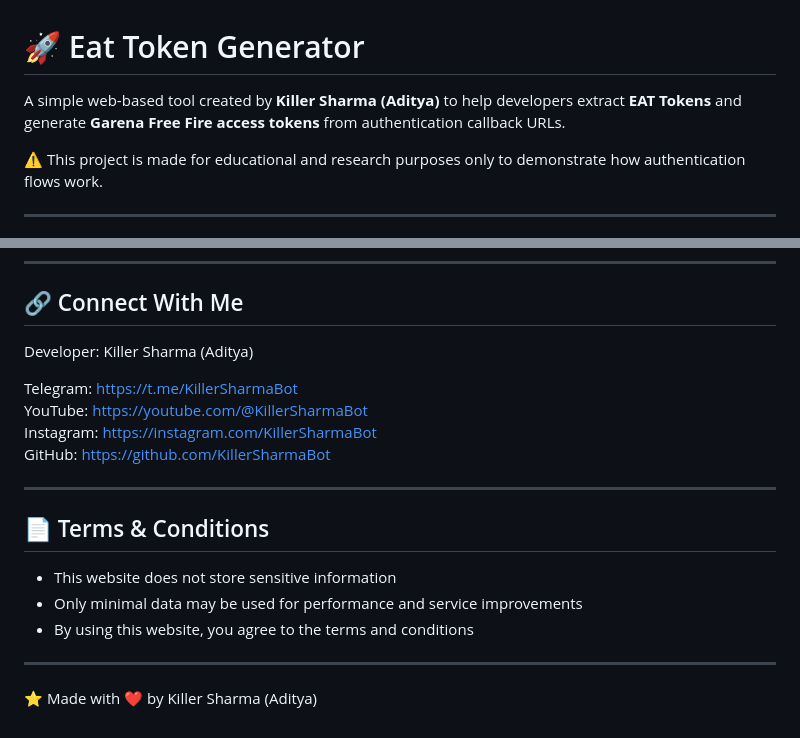
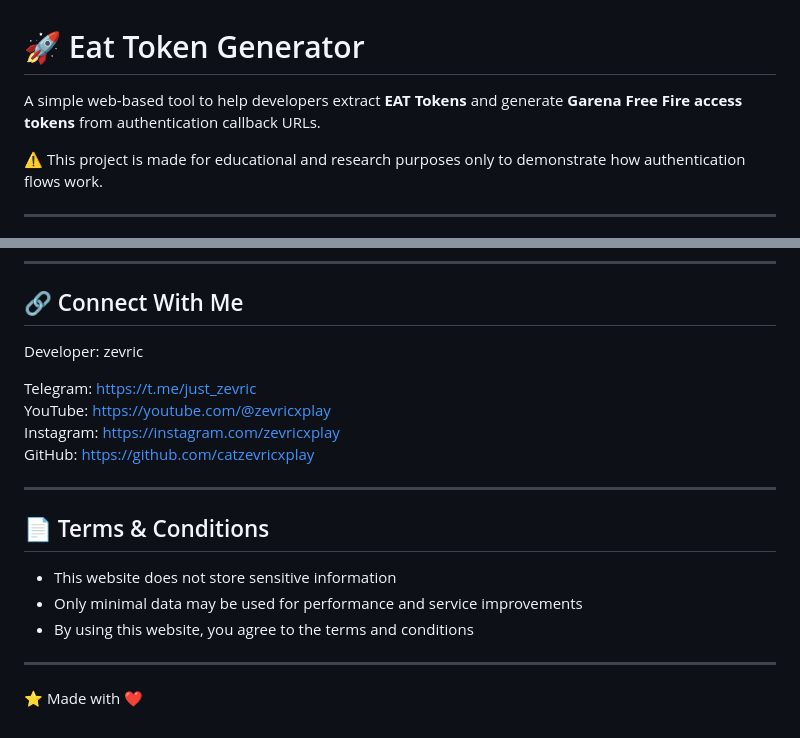
Before and after one commit to catzevricxplay/zevric_eat_token_generator, a Markdown page: README.md, 2 parts joined by grey strips. Drawn GitHub-style.

Commit message:
Update README contacts to zevric handles

```diff
--- a/README.md
+++ b/README.md
@@ -1,6 +1,6 @@
 # 🚀 Eat Token Generator
 
-A simple web-based tool created by **Killer Sharma (Aditya)** to help developers extract **EAT Tokens** and generate **Garena Free Fire access tokens** from authentication callback URLs.
+A simple web-based tool to help developers extract **EAT Tokens** and generate **Garena Free Fire access tokens** from authentication callback URLs.
 
 ⚠️ This project is made for educational and research purposes only to demonstrate how authentication flows work.
 
@@ -135,12 +135,12 @@ The developer is not responsible for misuse.
 
 ## 🔗 Connect With Me
 
-Developer: Killer Sharma (Aditya)
+Developer: zevric
 
-Telegram: https://t.me/KillerSharmaBot
-YouTube: https://youtube.com/@KillerSharmaBot
-Instagram: https://instagram.com/KillerSharmaBot
-GitHub: https://github.com/KillerSharmaBot
+Telegram: https://t.me/just_zevric
+YouTube: https://youtube.com/@zevricxplay
+Instagram: https://instagram.com/zevricxplay
+GitHub: https://github.com/catzevricxplay
 
 ---
 
@@ -152,4 +152,4 @@ GitHub: https://github.com/KillerSharmaBot
 
 ---
 
-⭐ Made with ❤️ by Killer Sharma (Aditya)
+⭐ Made with ❤️
```
